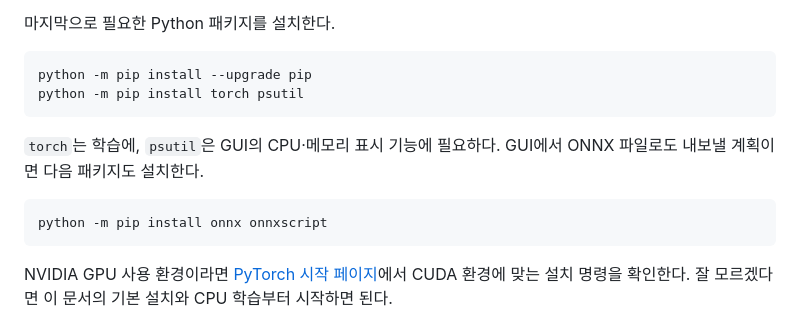
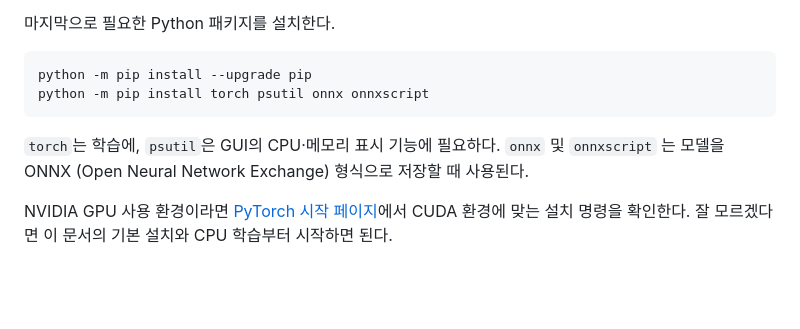
Before and after one commit to HJOW/puyow, a Markdown page: docs/MachineLearning.md, the part around the change. Drawn GitHub-style; blank space fills up the shorter version.

Commit message:
문서 일부 문구 수정

````diff
--- a/docs/MachineLearning.md
+++ b/docs/MachineLearning.md
@@ -36,14 +36,11 @@ node --version
 
 ```powershell
 python -m pip install --upgrade pip
-python -m pip install torch psutil
+python -m pip install torch psutil onnx onnxscript
 ```
 
-`torch`는 학습에, `psutil`은 GUI의 CPU·메모리 표시 기능에 필요하다. GUI에서 ONNX 파일로도 내보낼 계획이면 다음 패키지도 설치한다.
+`torch`는 학습에, `psutil`은 GUI의 CPU·메모리 표시 기능에 필요하다. `onnx` 및 `onnxscript` 는 모델을 ONNX (Open Neural Network Exchange) 형식으로 저장할 때 사용된다.
 
-```powershell
-python -m pip install onnx onnxscript
-```
 
 NVIDIA GPU 사용 환경이라면 [PyTorch 시작 페이지](https://pytorch.org/get-started/locally/)에서 CUDA 환경에 맞는 설치 명령을 확인한다. 잘 모르겠다면 이 문서의 기본 설치와 CPU 학습부터 시작하면 된다.
 
````
